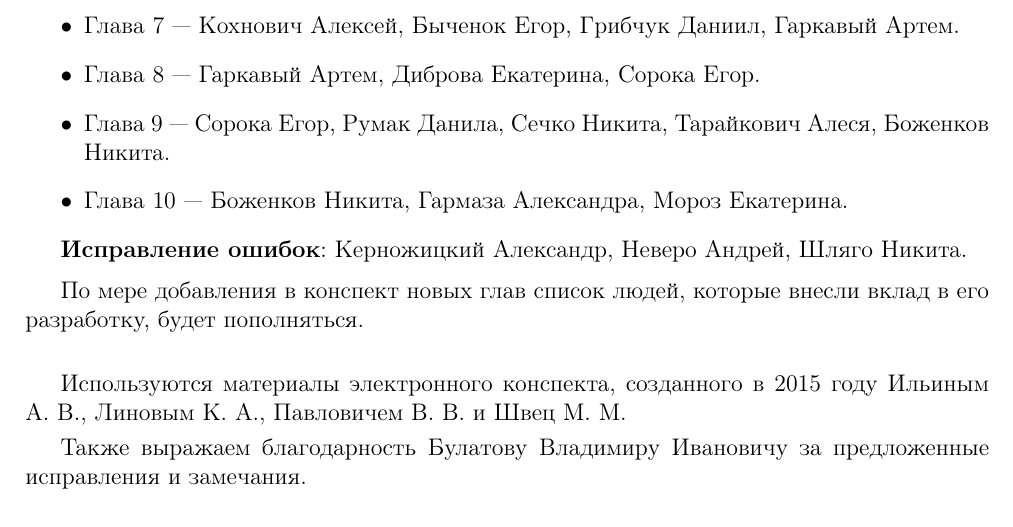
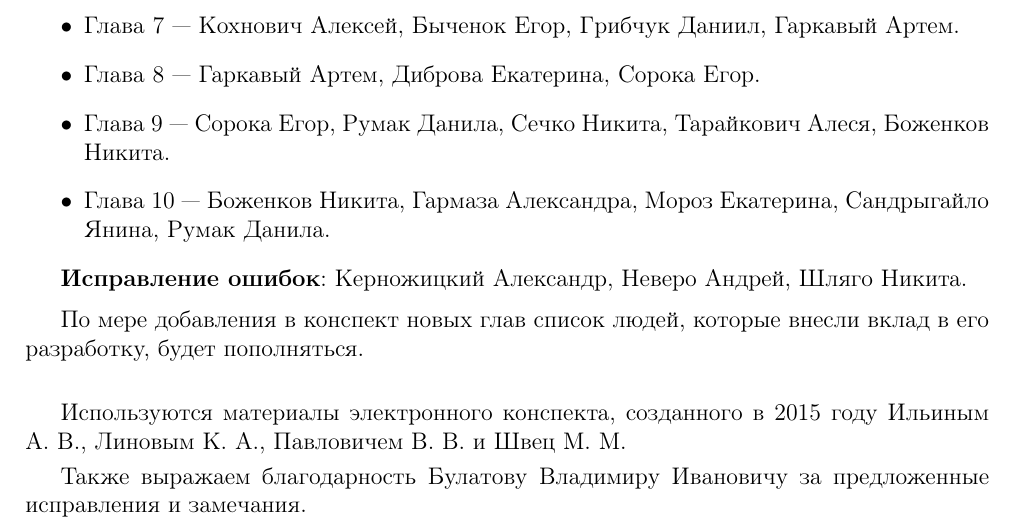
Before and after one commit to alex65536/bulatov-lectures, a LaTeX document (tex/credits.tex): part of the page, cut so that both start at the same text. Compiled offline with pdfLaTeX.

Commit message:
Update credits.tex

```diff
--- a/tex/credits.tex
+++ b/tex/credits.tex
@@ -36,7 +36,7 @@
      \item Глава $9$~--- Сорока Егор, Румак Данила, Сечко Никита, Тарайкович
      Алеся, Боженков Никита.
      \item Глава $10$~--- Боженков Никита, Гармаза Александра, Мороз
-     Екатерина.
+     Екатерина, Сандрыгайло Янина, Румак Данила.
     \end{itemize}
 
     \textbf{Исправление ошибок}: Керножицкий Александр, Неверо
```
